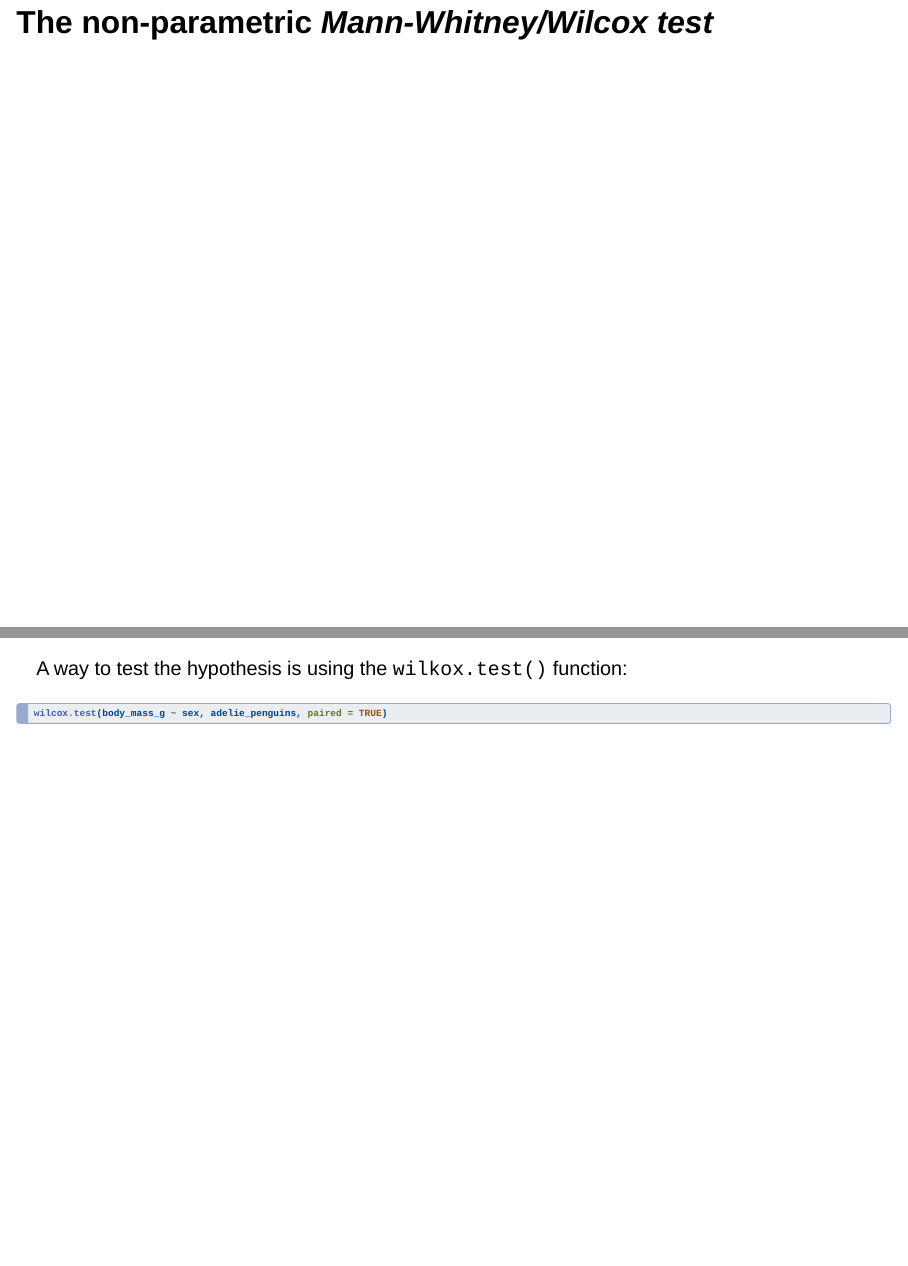
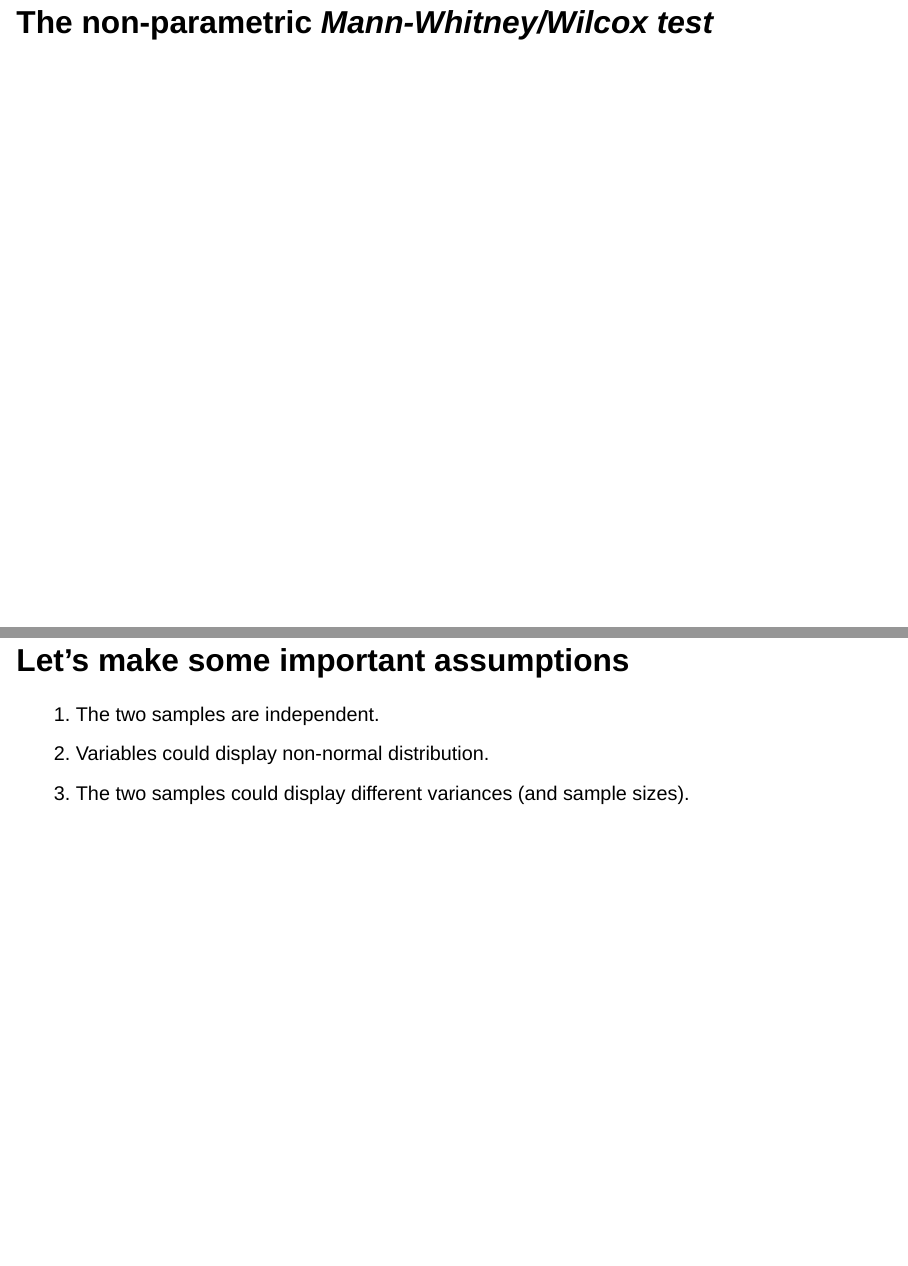
Before and after one commit to camilogarciabotero/inference-slides, a Quarto document (05-stats-tests/05-stats-tests.qmd): pages 23 and 24 of 30 before the commit and pages 23 and 24 of 31 after it, joined at a grey line. Rendered offline with R 4.5, knitr and Pandoc in place of Quarto, with nearby package versions; the code chunks are not run, so their results and figures are left out; drawn as Slidy slides in place of the format the file asks for.

Commit message:
update np assumtions

````diff
--- a/05-stats-tests/05-stats-tests.qmd
+++ b/05-stats-tests/05-stats-tests.qmd
@@ -326,6 +326,15 @@ ggplot(adelie_penguins,
 
 ***
 
+## Let's make some important assumptions
+
+1.  The two samples are independent.
+2.  Variables could display non-normal distribution.
+3.  The two samples could display different variances (and sample sizes).
+
+------------------------------------------------------------------------
+
+
 A way to test the hypothesis is using the `wilkox.test()` function:
 
 ```{r}
````
Also changed, not shown: 05-stats-tests/05-stats-tests.html, 05-stats-tests/05-stats-tests_files/figure-revealjs/simple-barplot-1.png, 05-stats-tests/05-stats-tests_files/figure-revealjs/simple-barplot-stats-1.png, 05-stats-tests/05-stats-tests_files/figure-revealjs/simple-barplot-stats-signif-1.png, 05-stats-tests/05-stats-tests_files/figure-revealjs/simple-barplot-stats-signif-wilcox-1.png, 05-stats-tests/05-stats-tests_files/figure-revealjs/simple-barplot-stats-wilcox-1.png.
